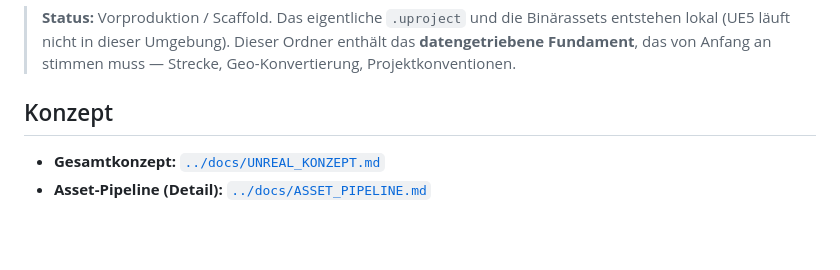
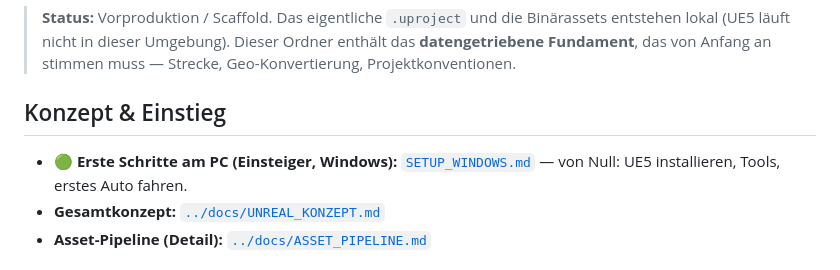
Before and after one commit to JHerg/Simulator, a Markdown page: ue5/README.md, the part around the change. GitHub-like rendering; blank space fills up the shorter version.

```diff
--- a/ue5/README.md
+++ b/ue5/README.md
@@ -9,8 +9,10 @@ gleiche Strecke, gleiche Story, gleiche Minispiele — fotorealistisch in
 > Ordner enthält das **datengetriebene Fundament**, das von Anfang an stimmen
 > muss — Strecke, Geo-Konvertierung, Projektkonventionen.
 
-## Konzept
+## Konzept & Einstieg
 
+- **🟢 Erste Schritte am PC (Einsteiger, Windows):** [`SETUP_WINDOWS.md`](./SETUP_WINDOWS.md)
+  — von Null: UE5 installieren, Tools, erstes Auto fahren.
 - **Gesamtkonzept:** [`../docs/UNREAL_KONZEPT.md`](../docs/UNREAL_KONZEPT.md)
 - **Asset-Pipeline (Detail):** [`../docs/ASSET_PIPELINE.md`](../docs/ASSET_PIPELINE.md)
 
```
Also changed, not shown: ue5/SETUP_WINDOWS.md (added, +219 -0 lines).
